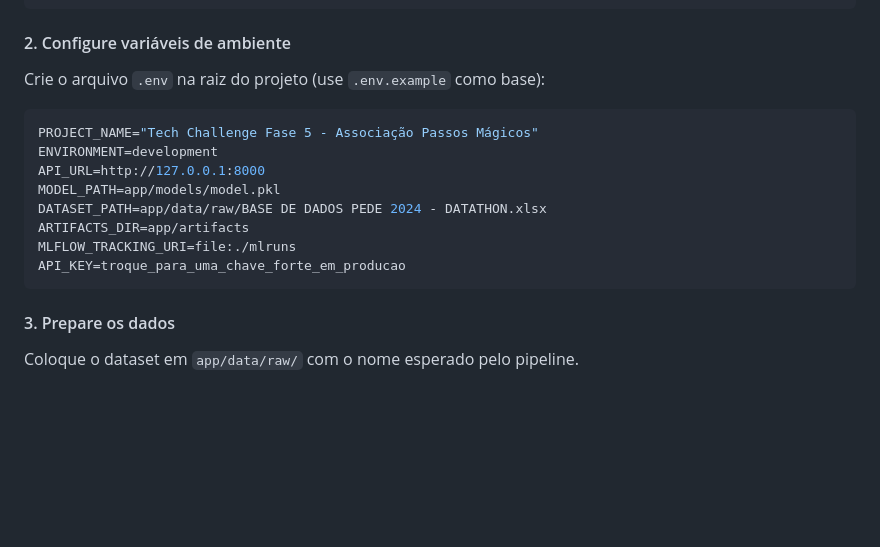
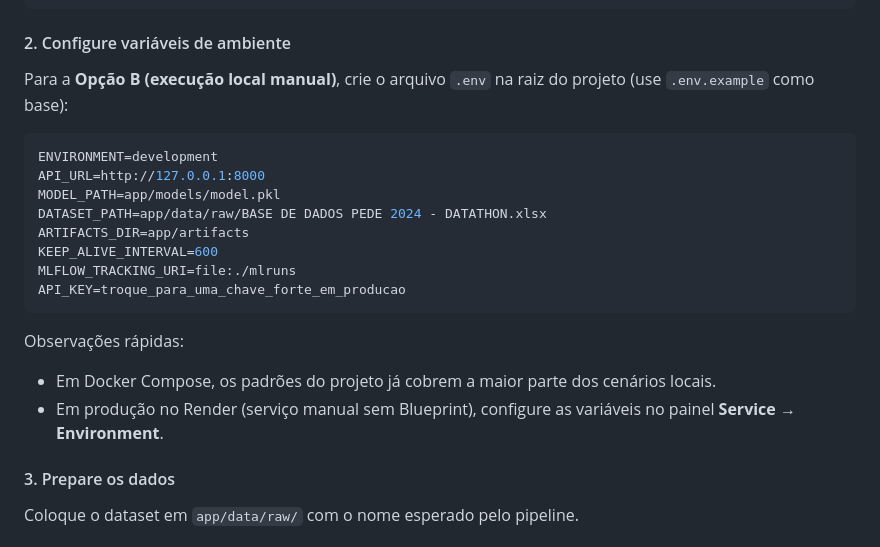
Before and after one commit to Fiap-Pos-tech-5MLET/fase-5, a Markdown page: README.md, the part around the change. Drawn GitHub-style; blank space fills up the shorter version.

Commit message:
docs: update README with environment variable setup for local execution and production notes

````diff
--- a/README.md
+++ b/README.md
@@ -316,18 +316,24 @@ pip install -r requirements.txt
 
 #### 2. Configure variáveis de ambiente
 
-Crie o arquivo `.env` na raiz do projeto (use `.env.example` como base):
+Para a **Opção B (execução local manual)**, crie o arquivo `.env` na raiz do projeto
+(use `.env.example` como base):
 
 ```bash
-PROJECT_NAME="Tech Challenge Fase 5 - Associação Passos Mágicos"
 ENVIRONMENT=development
 API_URL=http://127.0.0.1:8000
 MODEL_PATH=app/models/model.pkl
 DATASET_PATH=app/data/raw/BASE DE DADOS PEDE 2024 - DATATHON.xlsx
 ARTIFACTS_DIR=app/artifacts
+KEEP_ALIVE_INTERVAL=600
 MLFLOW_TRACKING_URI=file:./mlruns
 API_KEY=troque_para_uma_chave_forte_em_producao
 ```
+
+Observações rápidas:
+- Em Docker Compose, os padrões do projeto já cobrem a maior parte dos cenários locais.
+- Em produção no Render (serviço manual sem Blueprint), configure as variáveis no painel
+  **Service → Environment**.
 
 #### 3. Prepare os dados
 
````
